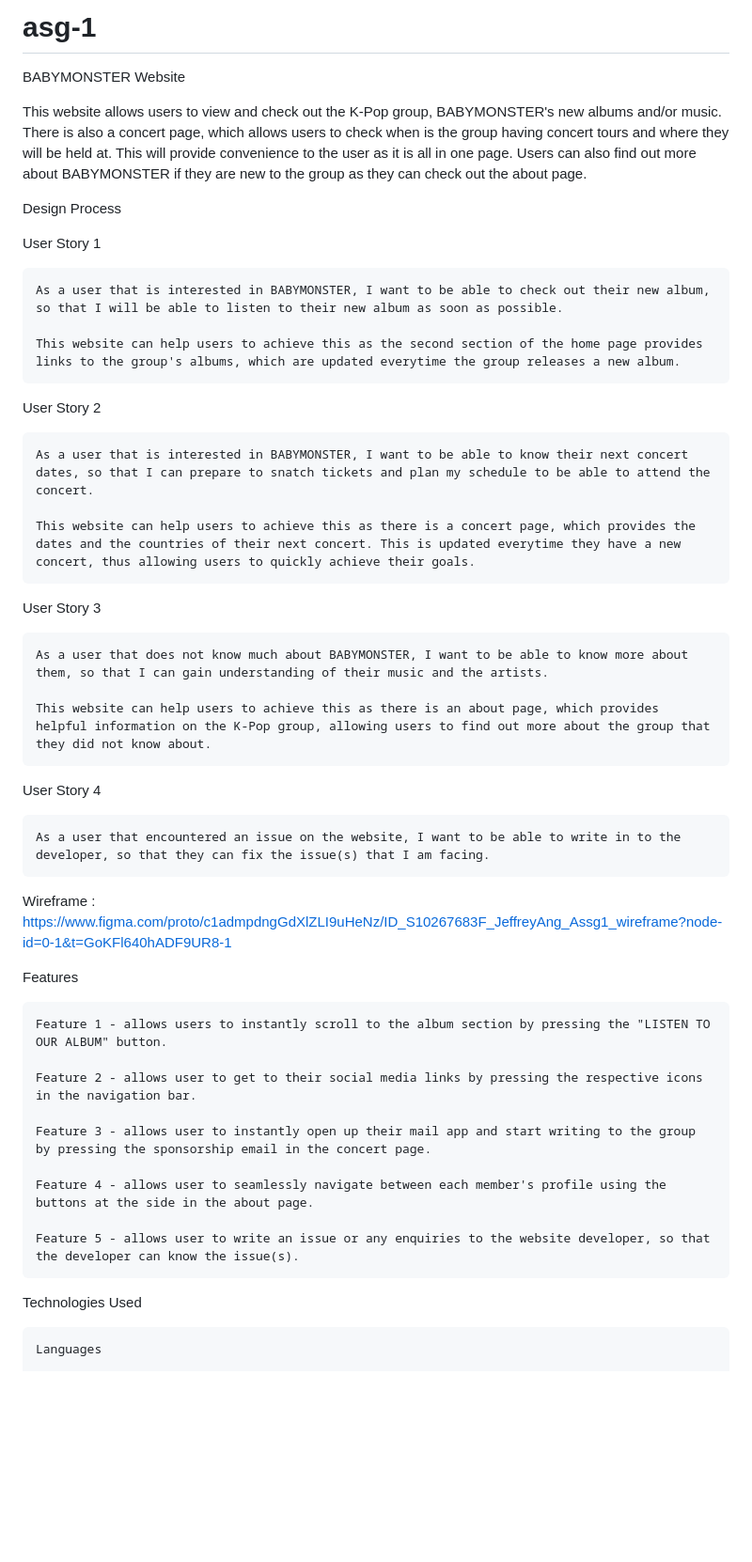
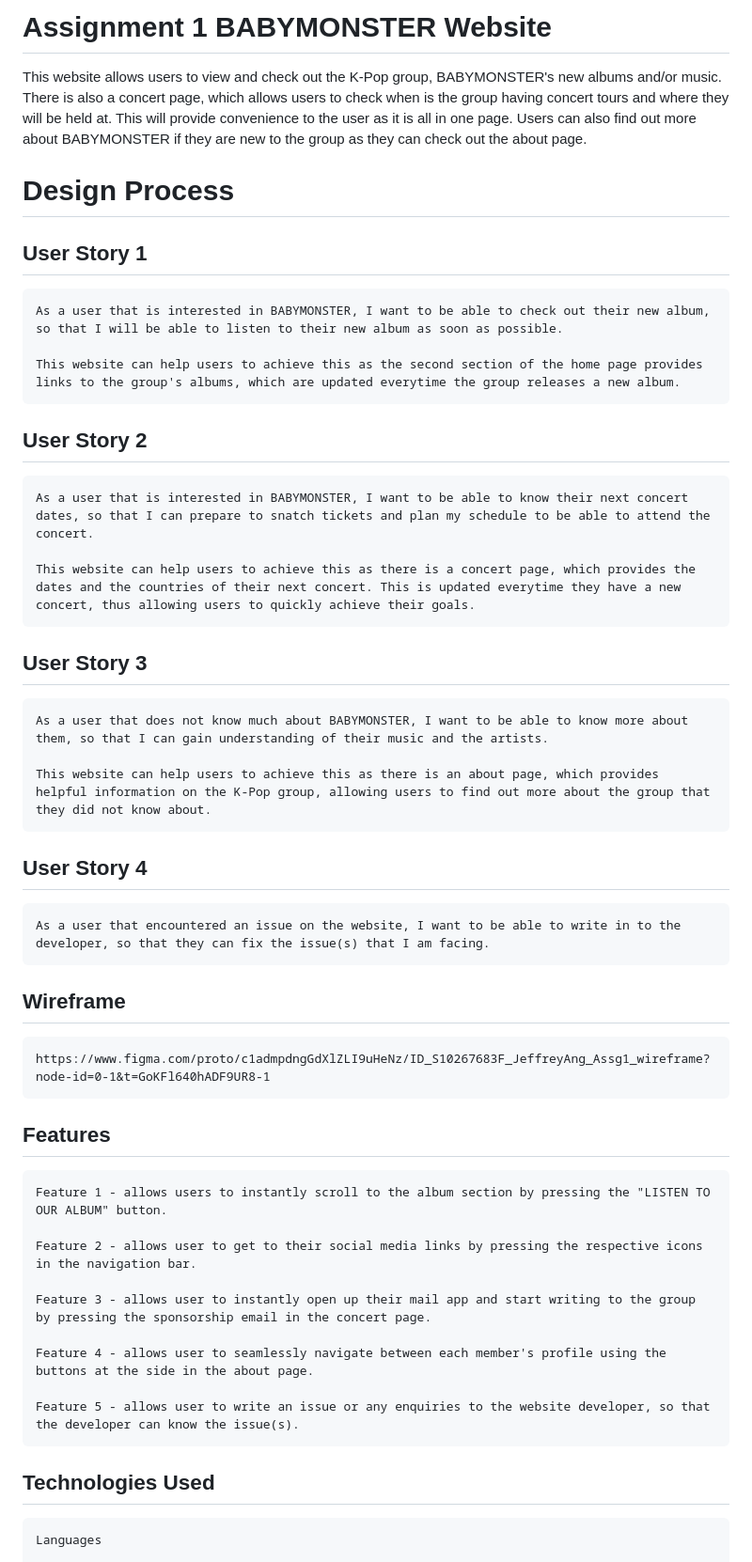
Before and after one commit to jeffnwee/asg-1, a Markdown page: README.md, the part around one of its changes. Shown at 94% size. Drawn GitHub-style; blank space fills up the shorter version.

```diff
--- a/README.md
+++ b/README.md
@@ -1,35 +1,36 @@
-# asg-1
-BABYMONSTER Website
+# **Assignment 1 BABYMONSTER Website**
 
 This website allows users to view and check out the K-Pop group, BABYMONSTER's new albums and/or music. There is also a concert page, which allows users to check when is the group having concert tours and where they will be held at. This will provide convenience to the user as it is all in one page. Users can also find out more about BABYMONSTER if they are new to the group as they can check out the about page.
 
-Design Process
+# Design Process
 
-User Story 1
+## User Story 1
 
     As a user that is interested in BABYMONSTER, I want to be able to check out their new album, so that I will be able to listen to their new album as soon as possible.
 
     This website can help users to achieve this as the second section of the home page provides links to the group's albums, which are updated everytime the group releases a new album.
 
-User Story 2
+## User Story 2
 
     As a user that is interested in BABYMONSTER, I want to be able to know their next concert dates, so that I can prepare to snatch tickets and plan my schedule to be able to attend the concert.
 
     This website can help users to achieve this as there is a concert page, which provides the dates and the countries of their next concert. This is updated everytime they have a new concert, thus allowing users to quickly achieve their goals.
 
-User Story 3
+## User Story 3
 
     As a user that does not know much about BABYMONSTER, I want to be able to know more about them, so that I can gain understanding of their music and the artists.
 
     This website can help users to achieve this as there is an about page, which provides helpful information on the K-Pop group, allowing users to find out more about the group that they did not know about.
 
-User Story 4
+## User Story 4
 
     As a user that encountered an issue on the website, I want to be able to write in to the developer, so that they can fix the issue(s) that I am facing.
 
-Wireframe : https://www.figma.com/proto/c1admpdngGdXlZLI9uHeNz/ID_S10267683F_JeffreyAng_Assg1_wireframe?node-id=0-1&t=GoKFl640hADF9UR8-1
+## Wireframe
 
-Features
+    https://www.figma.com/proto/c1admpdngGdXlZLI9uHeNz/ID_S10267683F_JeffreyAng_Assg1_wireframe?node-id=0-1&t=GoKFl640hADF9UR8-1
+
+## Features
 
     Feature 1 - allows users to instantly scroll to the album section by pressing the "LISTEN TO OUR ALBUM" button.
 
@@ -41,7 +42,7 @@ Features
 
     Feature 5 - allows user to write an issue or any enquiries to the website developer, so that the developer can know the issue(s).
 
-Technologies Used
+## Technologies Used
 
     Languages
 
```
Also changed, not shown: other parts of README.md (+5 -5 lines).
